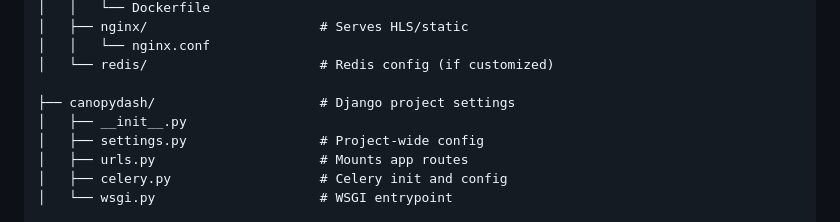
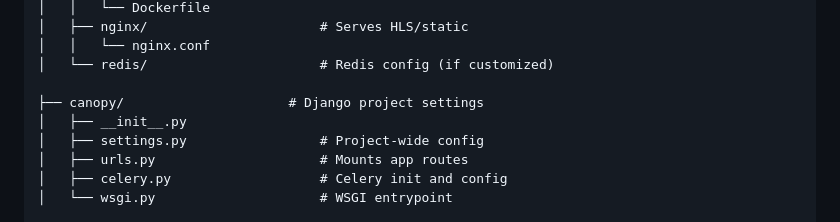
Before and after one commit to drew-pi/canopydash, a Markdown page: README.md, the part around the change. Drawn GitHub-style.

```diff
--- a/README.md
+++ b/README.md
@@ -69,7 +69,7 @@ canopydash/
 │   │   └── nginx.conf
 │   └── redis/                      # Redis config (if customized)
 
-├── canopydash/                     # Django project settings
+├── canopy/                     # Django project settings
 │   ├── __init__.py
 │   ├── settings.py                 # Project-wide config
 │   ├── urls.py                     # Mounts app routes
```
